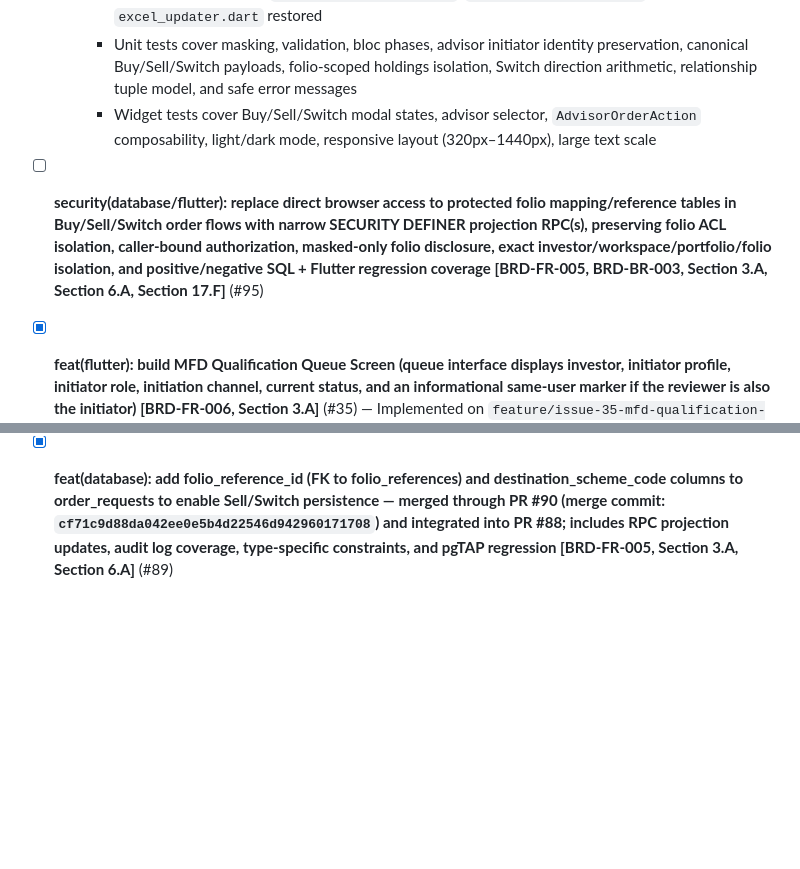
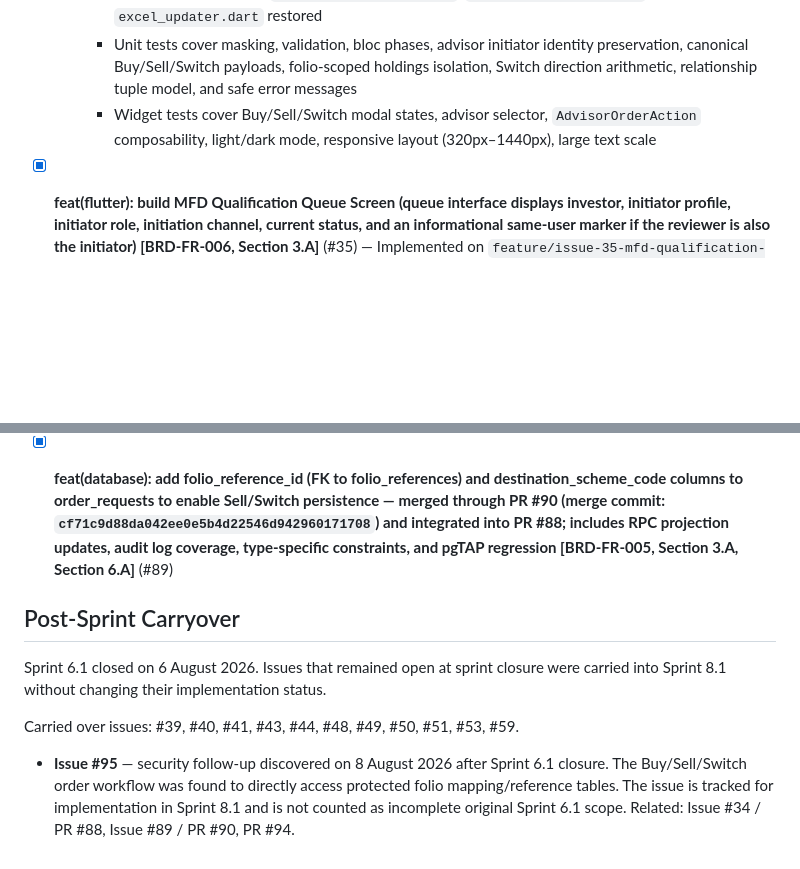
Before and after one commit to sharanravi954mf/Mutual_Fund_Portfolio_App, a Markdown page: docs/sprints/Sprint-6.1.md, 2 parts joined by grey strips. GitHub-like rendering; blank space fills up the shorter version.

Commit message:
docs: close sprint 6.1 and register sprint 8.1 carryover

```diff
--- a/docs/sprints/Sprint-6.1.md
+++ b/docs/sprints/Sprint-6.1.md
@@ -28,8 +28,6 @@ This sprint implements the core order execution engine (Buy/Sell/Switch transact
     - Unit tests cover masking, validation, bloc phases, advisor initiator identity preservation, canonical Buy/Sell/Switch payloads, folio-scoped holdings isolation, Switch direction arithmetic, relationship tuple model, and safe error messages
     - Widget tests cover Buy/Sell/Switch modal states, advisor selector, `AdvisorOrderAction` composability, light/dark mode, responsive layout (320px–1440px), large text scale
 
-- [ ] **security(database/flutter): replace direct browser access to protected folio mapping/reference tables in Buy/Sell/Switch order flows with narrow SECURITY DEFINER projection RPC(s), preserving folio ACL isolation, caller-bound authorization, masked-only folio disclosure, exact investor/workspace/portfolio/folio isolation, and positive/negative SQL + Flutter regression coverage [BRD-FR-005, BRD-BR-003, Section 3.A, Section 6.A, Section 17.F]** (#95)
-
 - [x] **feat(flutter): build MFD Qualification Queue Screen (queue interface displays investor, initiator profile, initiator role, initiation channel, current status, and an informational same-user marker if the reviewer is also the initiator) [BRD-FR-006, Section 3.A]** (#35) — Implemented on `feature/issue-35-mfd-qualification-queue`; pending review/merge.
 - [ ] **feat(database): implement dual MFD and Investor subscriptions, billing-owner payment events and entitlement RLS (scope includes subscription_plans, workspace_billing, investor_subscriptions, payment_events, Owner XOR, Investor-owned payment-event RLS, full state machine, and billing status/idempotency) [BRD-FR-010, BRD-BR-011, BC-009, Section 5, Section 13]** (#39)
 - [ ] **feat(database): implement investor referrals, conversions, rewards and profile-resolved RLS [BRD-FR-011, BC-018, Section 12]** (#40)
@@ -44,3 +42,11 @@ This sprint implements the core order execution engine (Buy/Sell/Switch transact
 - [ ] **feat(database): create service-only apply_auto_approval_decision RPC with stable outbox-event idempotency and rule-version validation (scope includes claimed-event validation, completed-event update, failure state update, rule_inactive code, empty search path, and outbox uniqueness dependency) [BRD-FR-005, BRD-BR-005, BRD-BR-006, Section 6.B, Section 6.C, Section 8, NFR-003, NFR-005]** (#59)
 - [x] **docs/implementation: complete Sprint 6.1 canonical alignment (covering canonical documents, migration contracts, issue scopes, test evidence, and project board synchronization) [Section 1, Section 18]** (#60)
 - [x] **feat(database): add folio_reference_id (FK to folio_references) and destination_scheme_code columns to order_requests to enable Sell/Switch persistence — merged through PR #90 (merge commit: `cf71c9d88da042ee0e5b4d22546d942960171708`) and integrated into PR #88; includes RPC projection updates, audit log coverage, type-specific constraints, and pgTAP regression [BRD-FR-005, Section 3.A, Section 6.A]** (#89)
+
+## Post-Sprint Carryover
+
+Sprint 6.1 closed on 6 August 2026. Issues that remained open at sprint closure were carried into Sprint 8.1 without changing their implementation status.
+
+Carried over issues: #39, #40, #41, #43, #44, #48, #49, #50, #51, #53, #59.
+
+- **Issue #95** — security follow-up discovered on 8 August 2026 after Sprint 6.1 closure. The Buy/Sell/Switch order workflow was found to directly access protected folio mapping/reference tables. The issue is tracked for implementation in Sprint 8.1 and is not counted as incomplete original Sprint 6.1 scope. Related: Issue #34 / PR #88, Issue #89 / PR #90, PR #94.
```
Also changed, not shown: docs/sprints/Sprint-8.1.md (added, +24 -0 lines).
